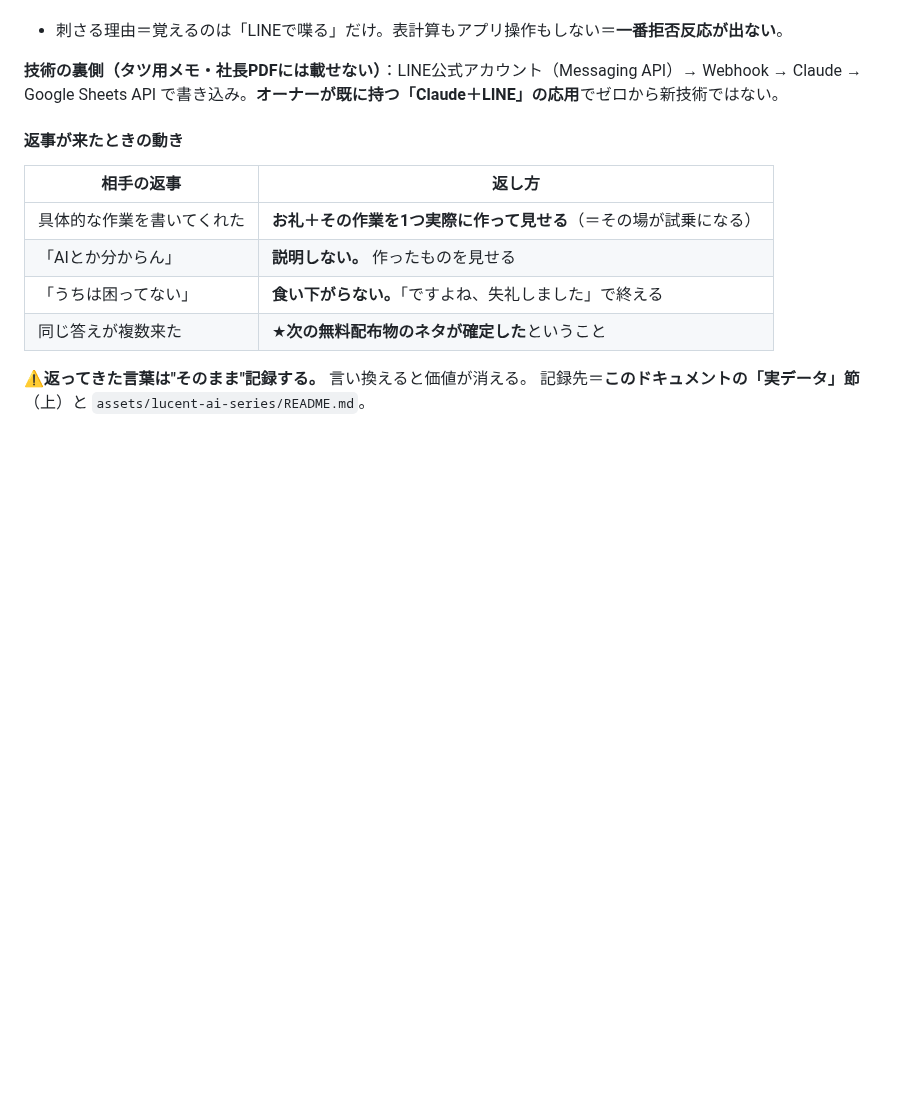
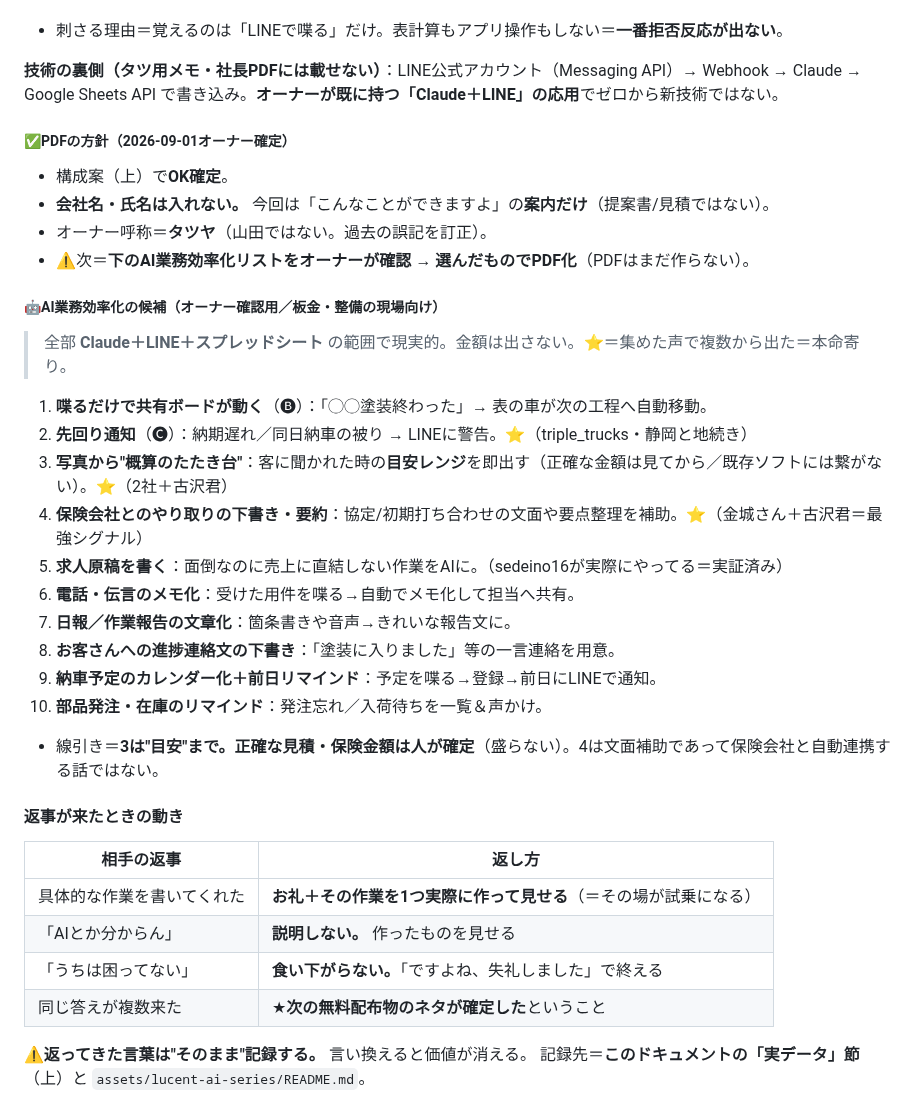
Before and after one commit to yamadatakujiro-sys/maruchu-hp, a Markdown page: ai-office-kit/docs/LUCENT-X-PLAN.md, the part around the change. Rendered like a GitHub page; blank space fills up the shorter version.

Commit message:
静岡案件：PDF方針確定（会社名/氏名なし・案内のみ）＋AI業務効率化の候補10件を追記
Co-Authored-By: Claude Opus 4.8 <noreply@anthropic.com>
Claude-Session: https://claude.ai/code/session_01BDNBbdRytoB6q3uoz92Hn1

```diff
--- a/ai-office-kit/docs/LUCENT-X-PLAN.md
+++ b/ai-office-kit/docs/LUCENT-X-PLAN.md
@@ -771,6 +771,26 @@ AIに仕事を取られるって話、職人にはあまり当てはまらない
 
 **技術の裏側（タツ用メモ・社長PDFには載せない）**：LINE公式アカウント（Messaging API）→ Webhook → Claude → Google Sheets API で書き込み。**オーナーが既に持つ「Claude＋LINE」の応用**でゼロから新技術ではない。
 
+##### ✅PDFの方針（2026-09-01オーナー確定）
+- 構成案（上）で**OK確定**。
+- **会社名・氏名は入れない。** 今回は「こんなことができますよ」の**案内だけ**（提案書/見積ではない）。
+- オーナー呼称＝**タツヤ**（山田ではない。過去の誤記を訂正）。
+- ⚠️次＝**下のAI業務効率化リストをオーナーが確認 → 選んだものでPDF化**（PDFはまだ作らない）。
+
+##### 🤖AI業務効率化の候補（オーナー確認用／板金・整備の現場向け）
+> 全部 **Claude＋LINE＋スプレッドシート** の範囲で現実的。金額は出さない。⭐＝集めた声で複数から出た＝本命寄り。
+1. **喋るだけで共有ボードが動く**（🅑）：「◯◯塗装終わった」→ 表の車が次の工程へ自動移動。
+2. **先回り通知**（🅒）：納期遅れ／同日納車の被り → LINEに警告。⭐（triple_trucks・静岡と地続き）
+3. **写真から"概算のたたき台"**：客に聞かれた時の**目安レンジ**を即出す（正確な金額は見てから／既存ソフトには繋がない）。⭐（2社＋古沢君）
+4. **保険会社とのやり取りの下書き・要約**：協定/初期打ち合わせの文面や要点整理を補助。⭐（金城さん＋古沢君＝最強シグナル）
+5. **求人原稿を書く**：面倒なのに売上に直結しない作業をAIに。（sedeino16が実際にやってる＝実証済み）
+6. **電話・伝言のメモ化**：受けた用件を喋る→自動でメモ化して担当へ共有。
+7. **日報／作業報告の文章化**：箇条書きや音声→きれいな報告文に。
+8. **お客さんへの進捗連絡文の下書き**：「塗装に入りました」等の一言連絡を用意。
+9. **納車予定のカレンダー化＋前日リマインド**：予定を喋る→登録→前日にLINEで通知。
+10. **部品発注・在庫のリマインド**：発注忘れ／入荷待ちを一覧＆声かけ。
+- 線引き＝**3は"目安"まで。正確な見積・保険金額は人が確定**（盛らない）。4は文面補助であって保険会社と自動連携する話ではない。
+
 #### 返事が来たときの動き
 | 相手の返事 | 返し方 |
 |---|---|
```
